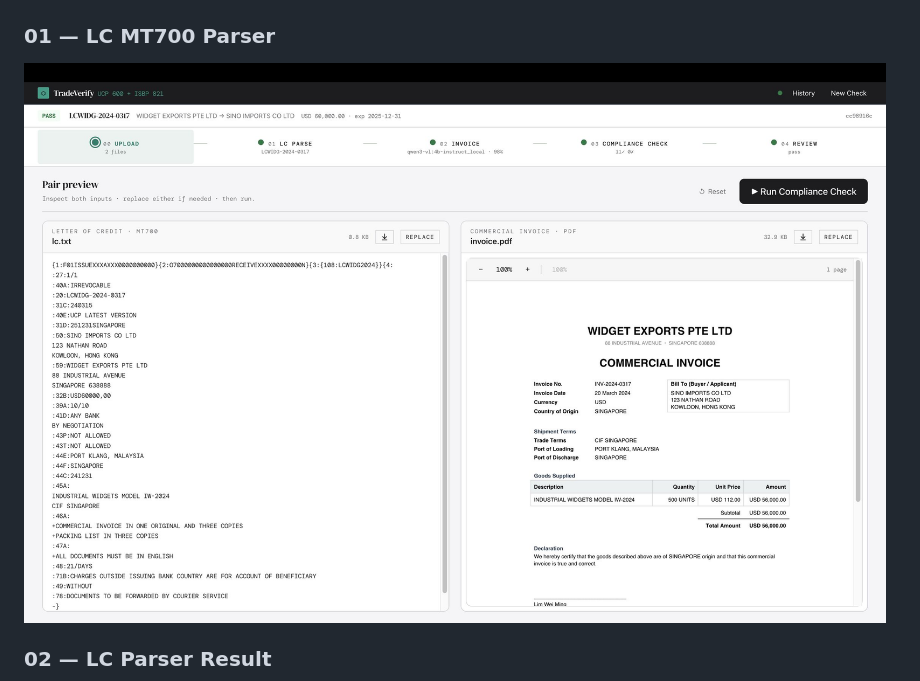
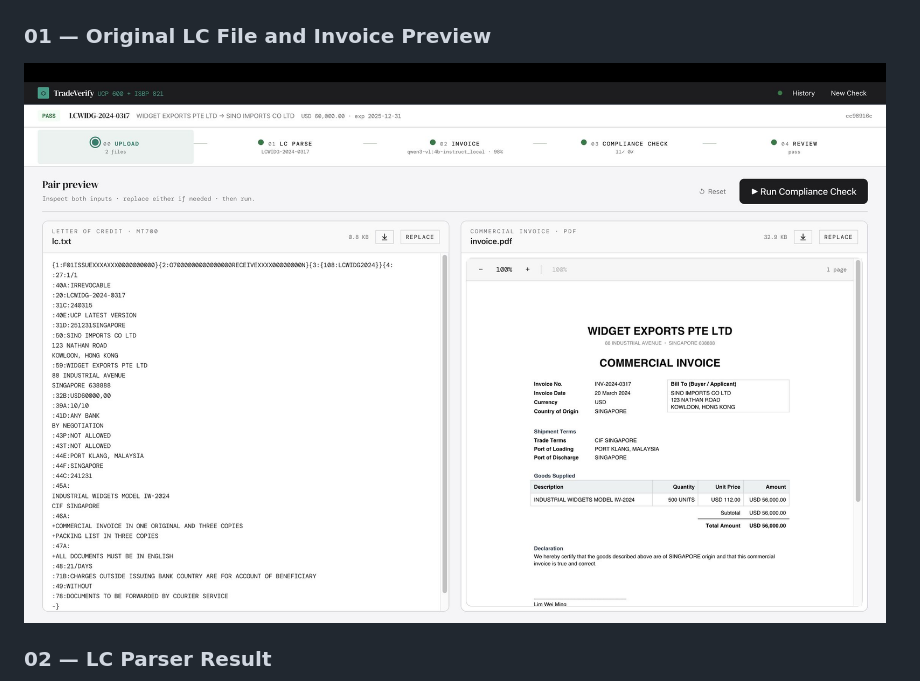
Before and after one commit to smile-rr/lc-invoice-checker, a Markdown page: README.md, the part around one of its changes. Rendered like a GitHub page.

```diff
--- a/README.md
+++ b/README.md
@@ -251,5 +251,5 @@ Market LLM pricing serves as a useful benchmark.
 
 ![Landing Page](docs/screenshots/00.landing-page.jpg)
 
-### 01 — LC MT700 Parser
+### 01 — Original LC File and Invoice Preview
 
```
Also changed, not shown: other parts of README.md (+1 -1 lines).
